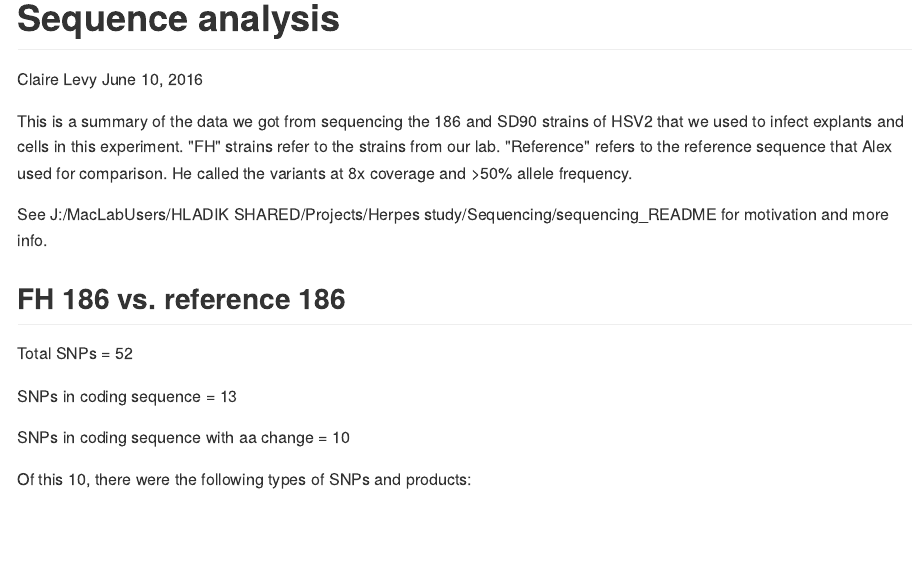
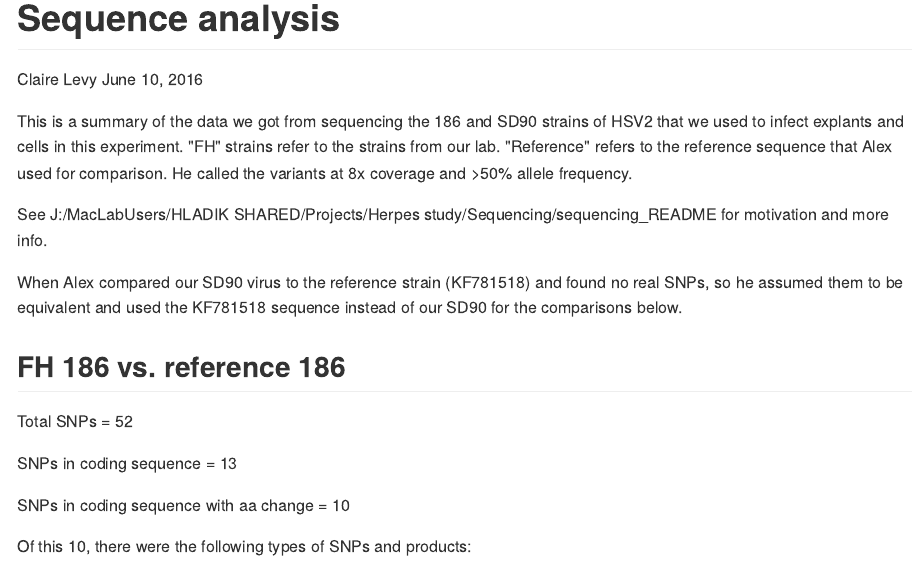
Before and after one commit to ClaireLevy/Herpes_project_sequencing, an R Markdown document (sequencing_analysis.Rmd): the page in a window 1100 px wide, from its top. The pictures show the output file sequencing_analysis.md that the author committed with the source, drawn offline in the style of GitHub.

Commit message:
Added info based on further communication with Alex

````diff
--- a/sequencing_analysis.Rmd
+++ b/sequencing_analysis.Rmd
@@ -9,6 +9,7 @@ This is a summary of the data we got from sequencing the 186 and SD90 strains of
 
 See J:/MacLabUsers/HLADIK SHARED/Projects/Herpes study/Sequencing/sequencing_README for motivation and more info.
 
+When Alex compared our SD90 virus to the reference strain (KF781518) and found no real SNPs, so he assumed them to be equivalent and used the KF781518 sequence instead of our SD90 for the comparisons below.
 
 ```{r setup, message=FALSE, echo=FALSE, warning = FALSE}
 library(dplyr)
````
Also changed, not shown: sequencing_analysis.md.
